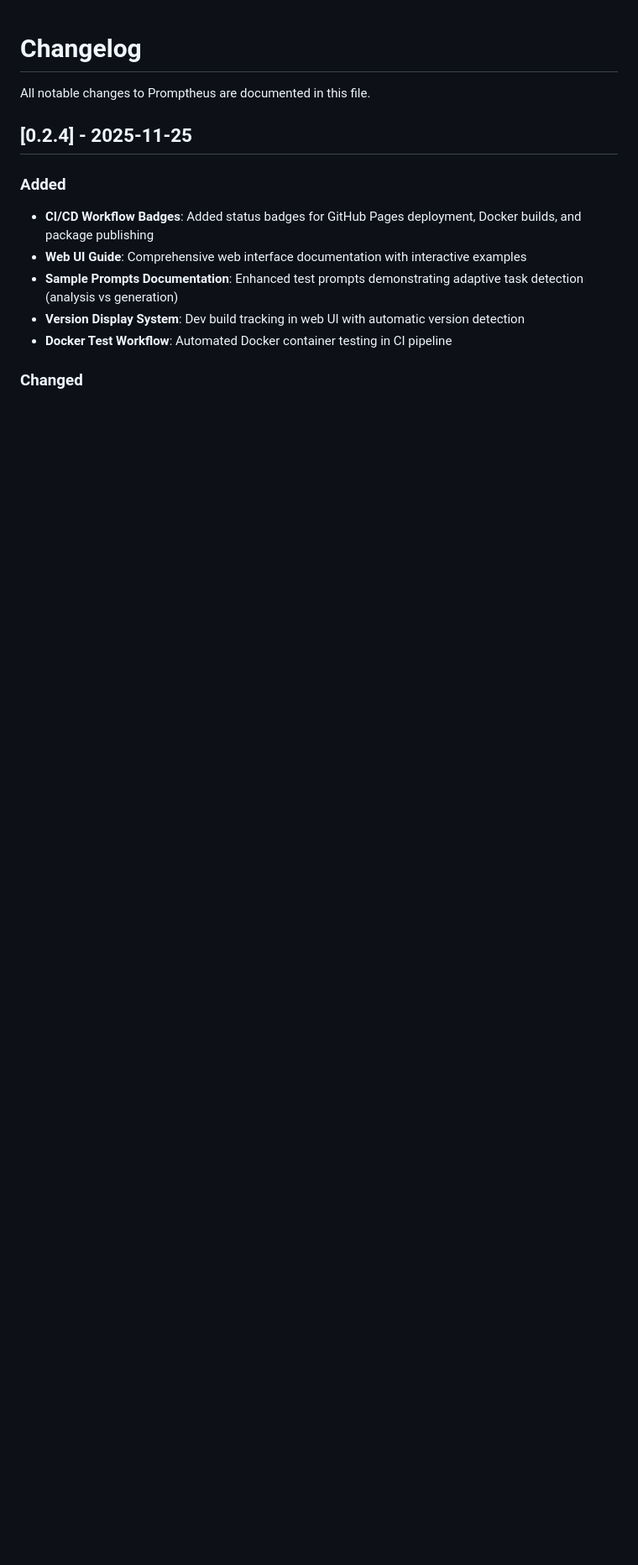
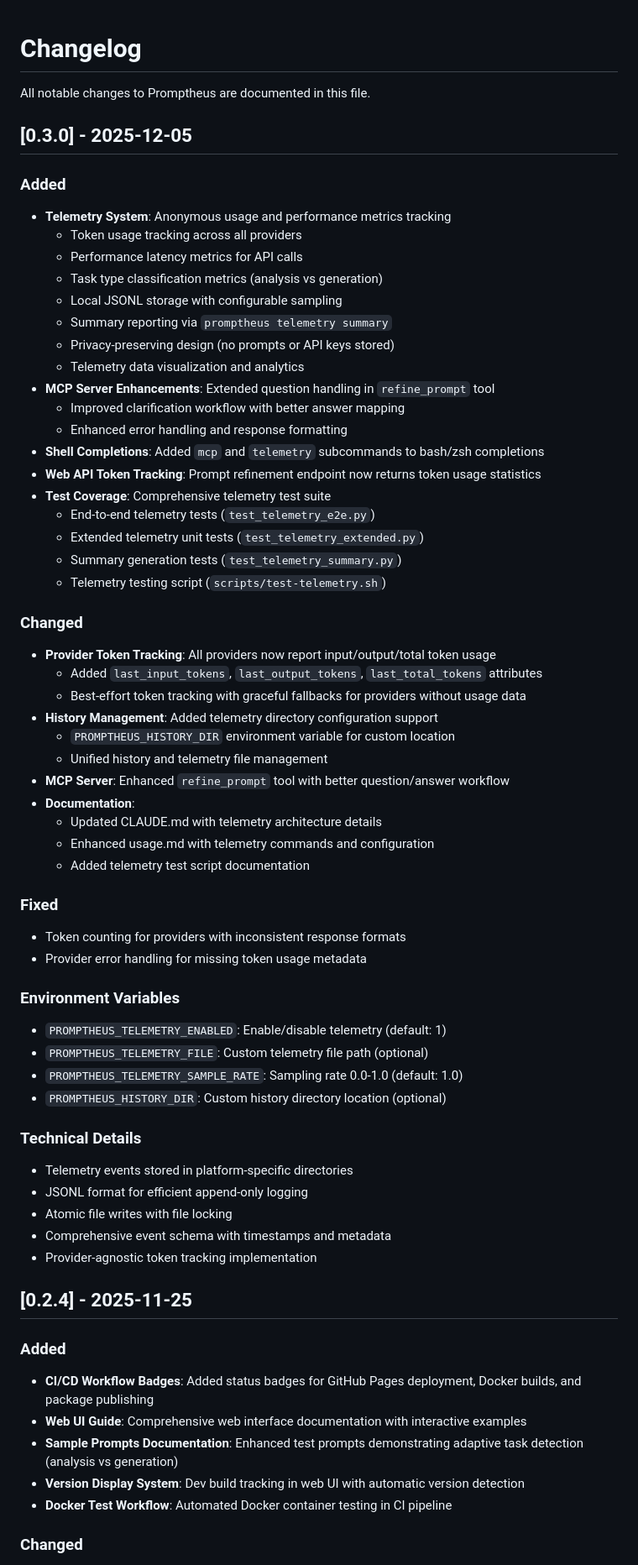
Before and after one commit to abhichandra21/Promptheus, a Markdown page: CHANGELOG.md, the part around the change. Shown at 84% size. Rendered like a GitHub page; blank space fills up the shorter version.

Commit message:
Update CHANGELOG for v0.3.0

```diff
--- a/CHANGELOG.md
+++ b/CHANGELOG.md
@@ -1,6 +1,58 @@
 # Changelog
 
 All notable changes to Promptheus are documented in this file.
+
+## [0.3.0] - 2025-12-05
+
+### Added
+- **Telemetry System**: Anonymous usage and performance metrics tracking
+  - Token usage tracking across all providers
+  - Performance latency metrics for API calls
+  - Task type classification metrics (analysis vs generation)
+  - Local JSONL storage with configurable sampling
+  - Summary reporting via `promptheus telemetry summary`
+  - Privacy-preserving design (no prompts or API keys stored)
+  - Telemetry data visualization and analytics
+- **MCP Server Enhancements**: Extended question handling in `refine_prompt` tool
+  - Improved clarification workflow with better answer mapping
+  - Enhanced error handling and response formatting
+- **Shell Completions**: Added `mcp` and `telemetry` subcommands to bash/zsh completions
+- **Web API Token Tracking**: Prompt refinement endpoint now returns token usage statistics
+- **Test Coverage**: Comprehensive telemetry test suite
+  - End-to-end telemetry tests (`test_telemetry_e2e.py`)
+  - Extended telemetry unit tests (`test_telemetry_extended.py`)
+  - Summary generation tests (`test_telemetry_summary.py`)
+  - Telemetry testing script (`scripts/test-telemetry.sh`)
+
+### Changed
+- **Provider Token Tracking**: All providers now report input/output/total token usage
+  - Added `last_input_tokens`, `last_output_tokens`, `last_total_tokens` attributes
+  - Best-effort token tracking with graceful fallbacks for providers without usage data
+- **History Management**: Added telemetry directory configuration support
+  - `PROMPTHEUS_HISTORY_DIR` environment variable for custom location
+  - Unified history and telemetry file management
+- **MCP Server**: Enhanced `refine_prompt` tool with better question/answer workflow
+- **Documentation**:
+  - Updated CLAUDE.md with telemetry architecture details
+  - Enhanced usage.md with telemetry commands and configuration
+  - Added telemetry test script documentation
+
+### Fixed
+- Token counting for providers with inconsistent response formats
+- Provider error handling for missing token usage metadata
+
+### Environment Variables
+- `PROMPTHEUS_TELEMETRY_ENABLED`: Enable/disable telemetry (default: 1)
+- `PROMPTHEUS_TELEMETRY_FILE`: Custom telemetry file path (optional)
+- `PROMPTHEUS_TELEMETRY_SAMPLE_RATE`: Sampling rate 0.0-1.0 (default: 1.0)
+- `PROMPTHEUS_HISTORY_DIR`: Custom history directory location (optional)
+
+### Technical Details
+- Telemetry events stored in platform-specific directories
+- JSONL format for efficient append-only logging
+- Atomic file writes with file locking
+- Comprehensive event schema with timestamps and metadata
+- Provider-agnostic token tracking implementation
 
 ## [0.2.4] - 2025-11-25
 
```
